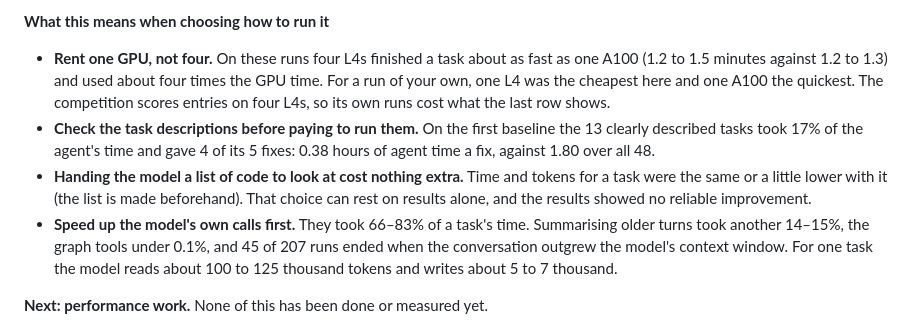
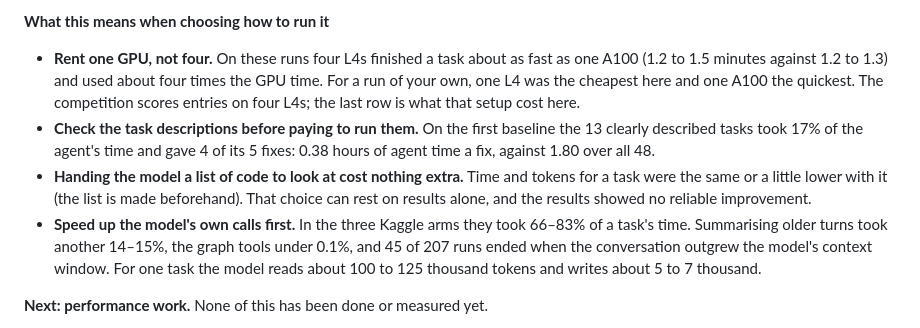
Before and after one commit to healthtransformationlab/gemma-developer-agent, a Markdown page: README.md, the part around the change. GitHub-like rendering.

```diff
--- a/README.md
+++ b/README.md
@@ -107,15 +107,15 @@ and [the prices](https://github.com/healthtransformationlab/health-transformatio
 
 - **Rent one GPU, not four.** On these runs four L4s finished a task about as fast as one A100 (1.2 to 1.5 minutes
   against 1.2 to 1.3) and used about four times the GPU time. For a run of your own, one L4 was the cheapest here and one A100
-  the quickest. The competition scores entries on four L4s, so its own runs cost what the last row shows.
+  the quickest. The competition scores entries on four L4s; the last row is what that setup cost here.
 - **Check the task descriptions before paying to run them.** On the first baseline the 13 clearly described tasks
   took 17% of the agent's time and gave 4 of its 5 fixes: 0.38 hours of agent time a fix, against 1.80 over all 48.
 - **Handing the model a list of code to look at cost nothing extra.** Time and tokens for a task were the same or a
   little lower with it (the list is made beforehand). That choice can rest on results alone, and the results showed
   no reliable improvement.
-- **Speed up the model's own calls first.** They took 66–83% of a task's time. Summarising older turns took another
-  14–15%, the graph tools under 0.1%, and 45 of 207 runs ended when the conversation outgrew the model's context
-  window. For one task the model reads about 100 to 125 thousand tokens and writes about 5 to 7 thousand.
+- **Speed up the model's own calls first.** In the three Kaggle arms they took 66–83% of a task's time. Summarising
+  older turns took another 14–15%, the graph tools under 0.1%, and 45 of 207 runs ended when the conversation
+  outgrew the model's context window. For one task the model reads about 100 to 125 thousand tokens and writes about 5 to 7 thousand.
 
 **Next: performance work.** None of this has been done or measured yet.
 
```
Also changed, not shown: docs/pitch/full_text_and_notes.md (+1 -1 lines), pull_requests/pr-82-review.md (added, +29 -0 lines), docs/pitch/img/07-cost.png, 4 other files.
